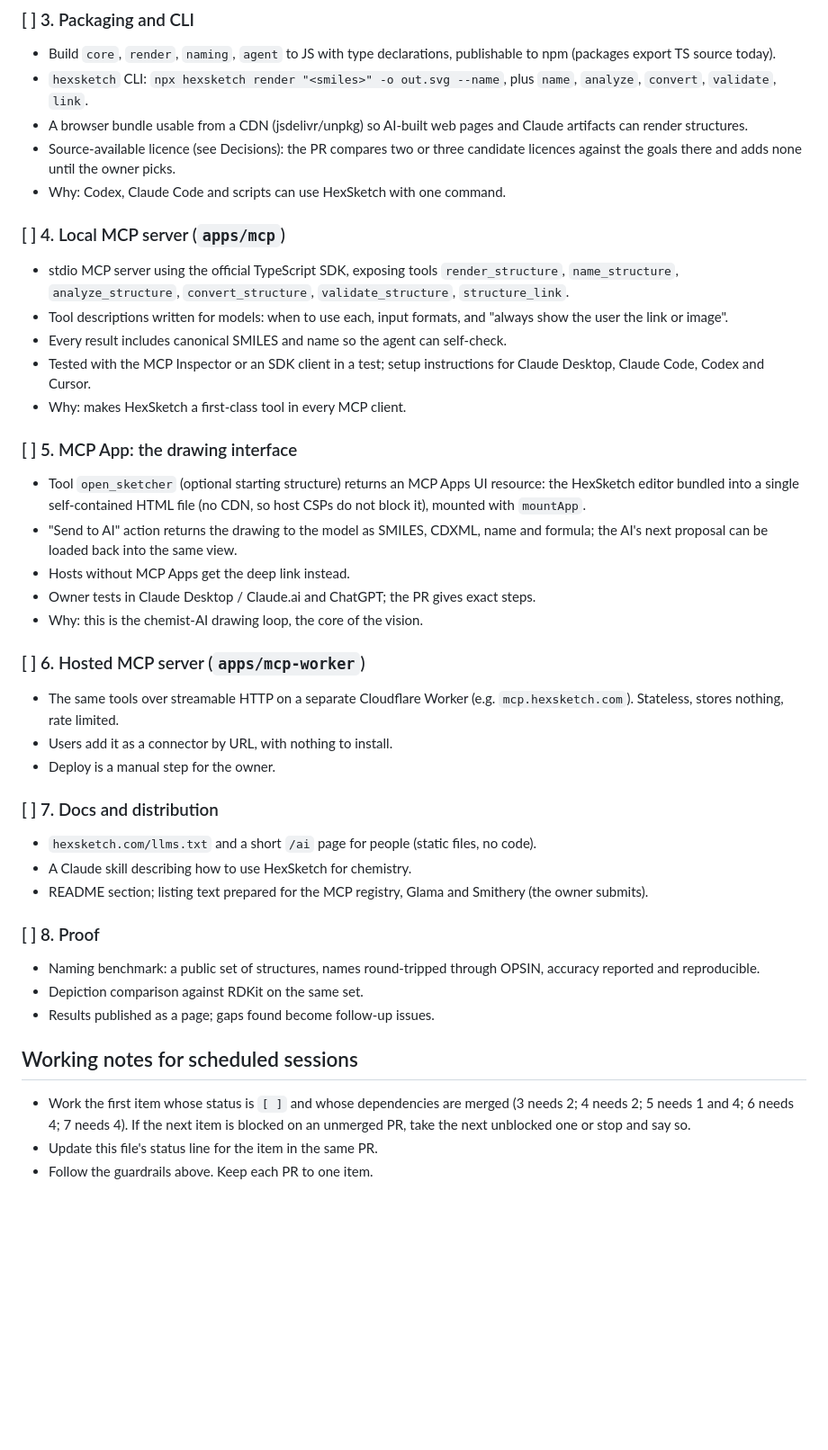
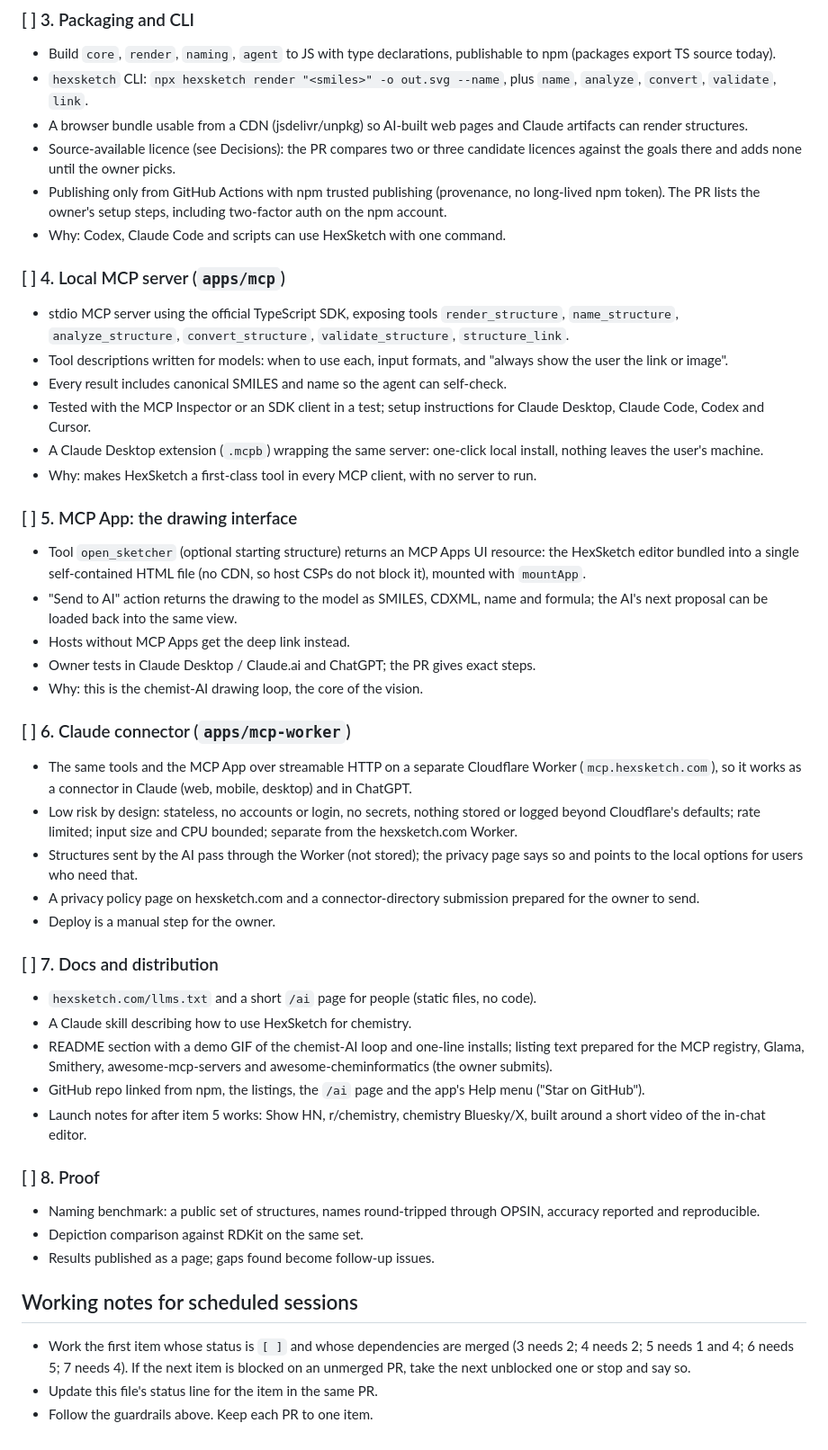
Before and after one commit to angus-e-mcmillan/HexSketch, a Markdown page: docs/ai-integration.md, the part around the change. Shown at 90% size. Rendered like a GitHub page; blank space fills up the shorter version.

Commit message:
Plan: Claude connector, desktop extension, trusted publishing, stars
Co-Authored-By: Claude Opus 5.5 <noreply@anthropic.com>
Claude-Session: https://claude.ai/code/session_017Zd6ECMfo4LPmqq9jx425d

```diff
--- a/docs/ai-integration.md
+++ b/docs/ai-integration.md
@@ -94,6 +94,9 @@ Status: `[ ]` not started, `[~]` PR open, `[x]` merged.
   and Claude artifacts can render structures.
 - Source-available licence (see Decisions): the PR compares two or three
   candidate licences against the goals there and adds none until the owner picks.
+- Publishing only from GitHub Actions with npm trusted publishing (provenance,
+  no long-lived npm token). The PR lists the owner's setup steps, including
+  two-factor auth on the npm account.
 - Why: Codex, Claude Code and scripts can use HexSketch with one command.
 
 ### [ ] 4. Local MCP server (`apps/mcp`)
@@ -105,7 +108,9 @@ Status: `[ ]` not started, `[~]` PR open, `[x]` merged.
 - Every result includes canonical SMILES and name so the agent can self-check.
 - Tested with the MCP Inspector or an SDK client in a test; setup instructions
   for Claude Desktop, Claude Code, Codex and Cursor.
-- Why: makes HexSketch a first-class tool in every MCP client.
+- A Claude Desktop extension (`.mcpb`) wrapping the same server: one-click
+  local install, nothing leaves the user's machine.
+- Why: makes HexSketch a first-class tool in every MCP client, with no server to run.
 
 ### [ ] 5. MCP App: the drawing interface
 - Tool `open_sketcher` (optional starting structure) returns an MCP Apps UI
@@ -117,17 +122,29 @@ Status: `[ ]` not started, `[~]` PR open, `[x]` merged.
 - Owner tests in Claude Desktop / Claude.ai and ChatGPT; the PR gives exact steps.
 - Why: this is the chemist-AI drawing loop, the core of the vision.
 
-### [ ] 6. Hosted MCP server (`apps/mcp-worker`)
-- The same tools over streamable HTTP on a separate Cloudflare Worker
-  (e.g. `mcp.hexsketch.com`). Stateless, stores nothing, rate limited.
-- Users add it as a connector by URL, with nothing to install.
+### [ ] 6. Claude connector (`apps/mcp-worker`)
+- The same tools and the MCP App over streamable HTTP on a separate
+  Cloudflare Worker (`mcp.hexsketch.com`), so it works as a connector in
+  Claude (web, mobile, desktop) and in ChatGPT.
+- Low risk by design: stateless, no accounts or login, no secrets, nothing
+  stored or logged beyond Cloudflare's defaults; rate limited; input size and
+  CPU bounded; separate from the hexsketch.com Worker.
+- Structures sent by the AI pass through the Worker (not stored); the privacy
+  page says so and points to the local options for users who need that.
+- A privacy policy page on hexsketch.com and a connector-directory submission
+  prepared for the owner to send.
 - Deploy is a manual step for the owner.
 
 ### [ ] 7. Docs and distribution
 - `hexsketch.com/llms.txt` and a short `/ai` page for people (static files, no code).
 - A Claude skill describing how to use HexSketch for chemistry.
-- README section; listing text prepared for the MCP registry, Glama and Smithery
-  (the owner submits).
+- README section with a demo GIF of the chemist-AI loop and one-line installs;
+  listing text prepared for the MCP registry, Glama, Smithery,
+  awesome-mcp-servers and awesome-cheminformatics (the owner submits).
+- GitHub repo linked from npm, the listings, the `/ai` page and the app's Help
+  menu ("Star on GitHub").
+- Launch notes for after item 5 works: Show HN, r/chemistry, chemistry
+  Bluesky/X, built around a short video of the in-chat editor.
 
 ### [ ] 8. Proof
 - Naming benchmark: a public set of structures, names round-tripped through
@@ -138,7 +155,7 @@ Status: `[ ]` not started, `[~]` PR open, `[x]` merged.
 ## Working notes for scheduled sessions
 
 - Work the first item whose status is `[ ]` and whose dependencies are merged
-  (3 needs 2; 4 needs 2; 5 needs 1 and 4; 6 needs 4; 7 needs 4). If the next
+  (3 needs 2; 4 needs 2; 5 needs 1 and 4; 6 needs 5; 7 needs 4). If the next
   item is blocked on an unmerged PR, take the next unblocked one or stop and say so.
 - Update this file's status line for the item in the same PR.
 - Follow the guardrails above. Keep each PR to one item.
```
